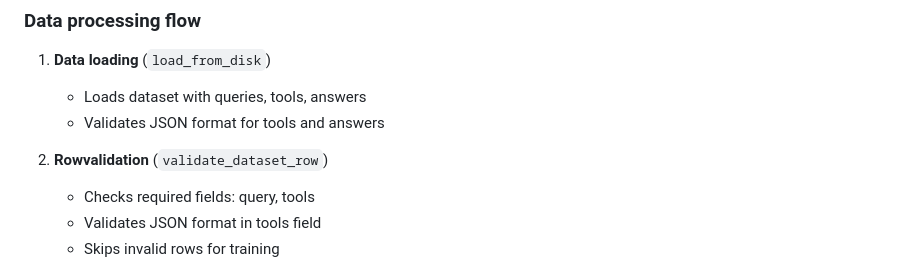
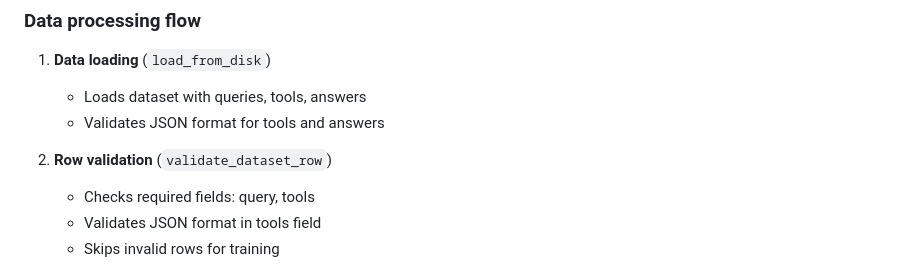
Before and after one commit to jylhakos/miscellaneous, a Markdown page: LLM/ARCEE_AGENT/README.md, the part around the change. Rendered like a GitHub page.

Commit message:
Arcee Agent

```diff
--- a/LLM/ARCEE_AGENT/README.md
+++ b/LLM/ARCEE_AGENT/README.md
@@ -510,7 +510,7 @@ graph TD
    - Loads dataset with queries, tools, answers
    - Validates JSON format for tools and answers
 
-2. **Rowvalidation** (`validate_dataset_row`)
+2. **Row validation** (`validate_dataset_row`)
    - Checks required fields: query, tools
    - Validates JSON format in tools field
    - Skips invalid rows for training
```
